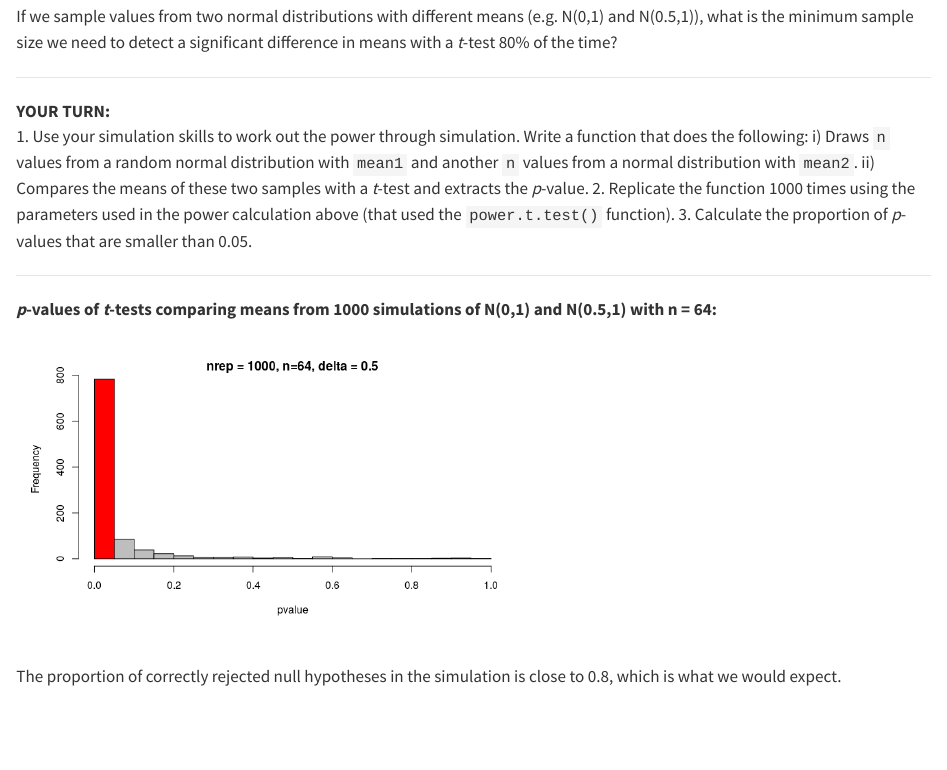
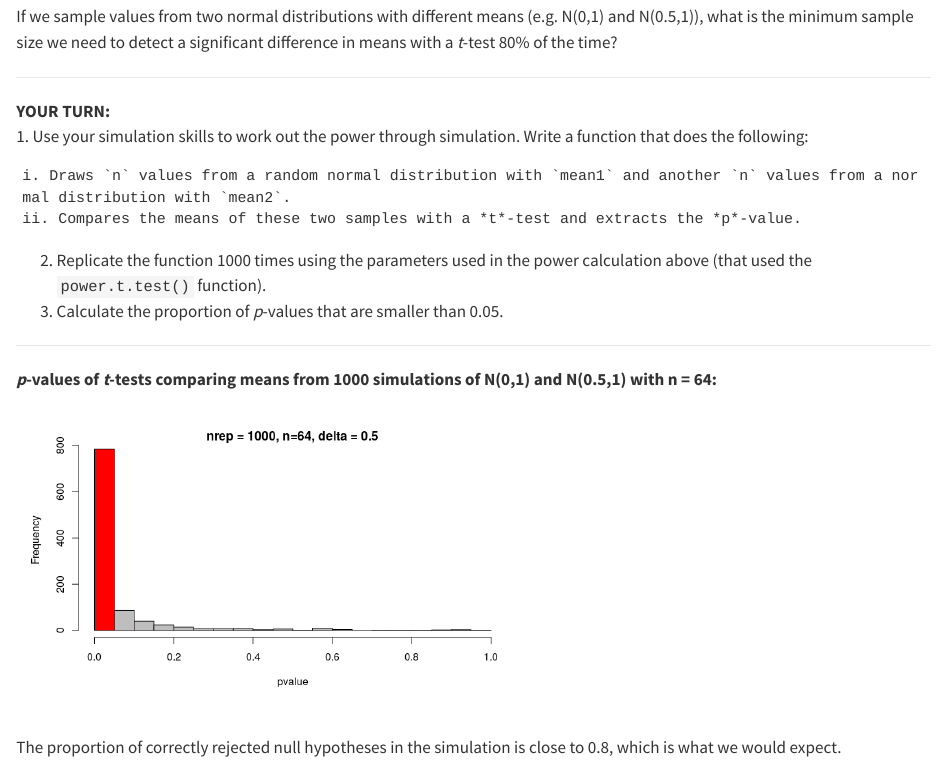
Before and after one commit to lmu-osc/Introduction-Simulations-in-R, a Quarto document (tutorial_pages/check-power.qmd): the page in a window 1100 px wide, from 760 px down. Rendered offline with R 4.5, knitr and Pandoc in place of Quarto, with nearby package versions; the code chunks are not run, so their results and figures are left out.

Commit message:
Update check-power.qmd (format the numbered task list again)

```diff
--- a/tutorial_pages/check-power.qmd
+++ b/tutorial_pages/check-power.qmd
@@ -32,10 +32,11 @@ If we sample values from two normal distributions with different means (e.g. N(0
 ***
 
 **YOUR TURN:**
-1. Use your simulation skills to work out the power through simulation.
-Write a function that does the following:
-    i) Draws `n` values from a random normal distribution with `mean1` and another `n` values from a normal distribution with `mean2`.
-    ii) Compares the means of these two samples with a *t*-test and extracts the *p*-value.
+1. Use your simulation skills to work out the power through simulation. Write a function that does the following:
+
+    i. Draws `n` values from a random normal distribution with `mean1` and another `n` values from a normal distribution with `mean2`.
+    ii. Compares the means of these two samples with a *t*-test and extracts the *p*-value.
+
 2. Replicate the function 1000 times using the parameters used in the power calculation above (that used the `power.t.test()` function).
 3. Calculate the proportion of *p*-values that are smaller than 0.05.
 
```
